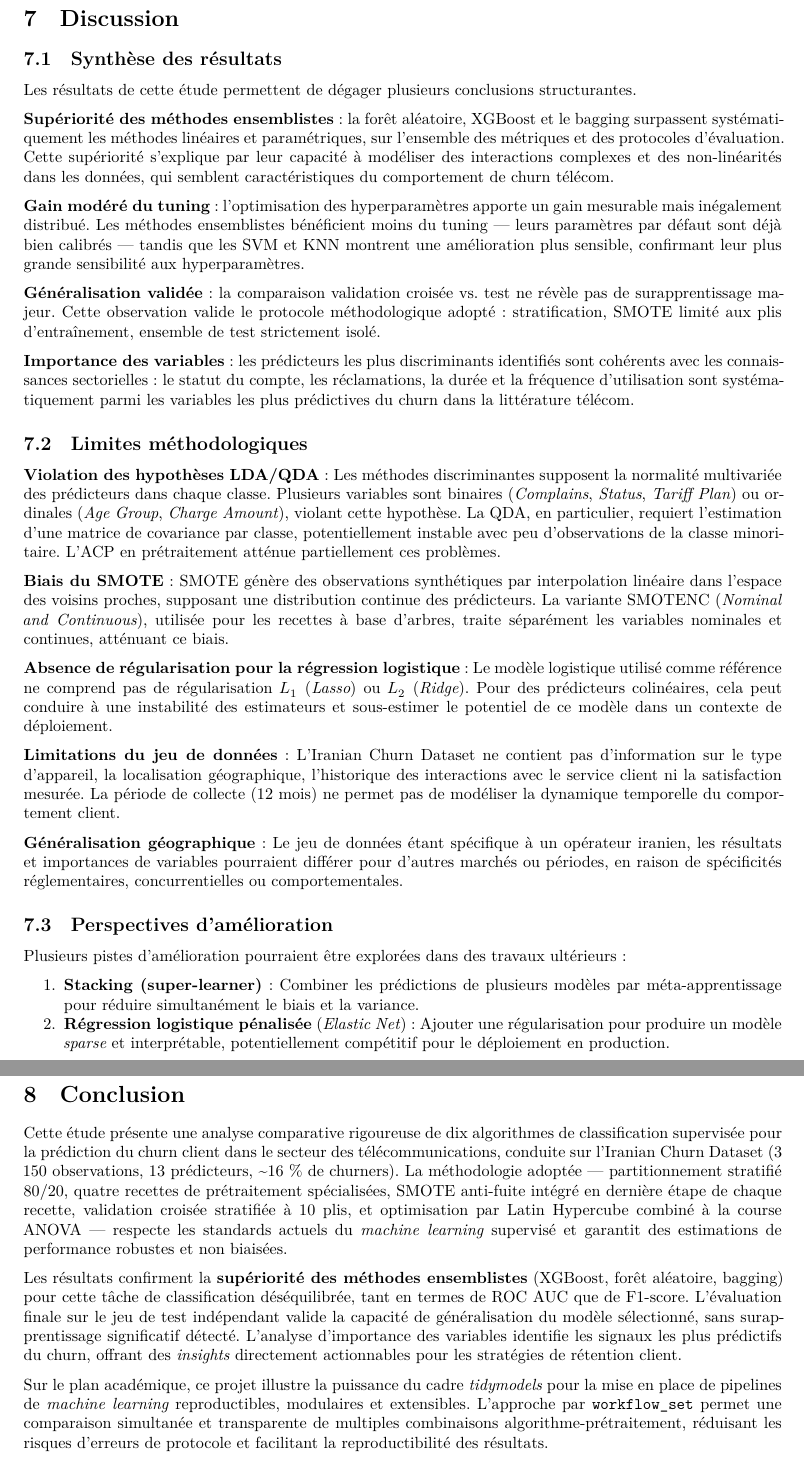
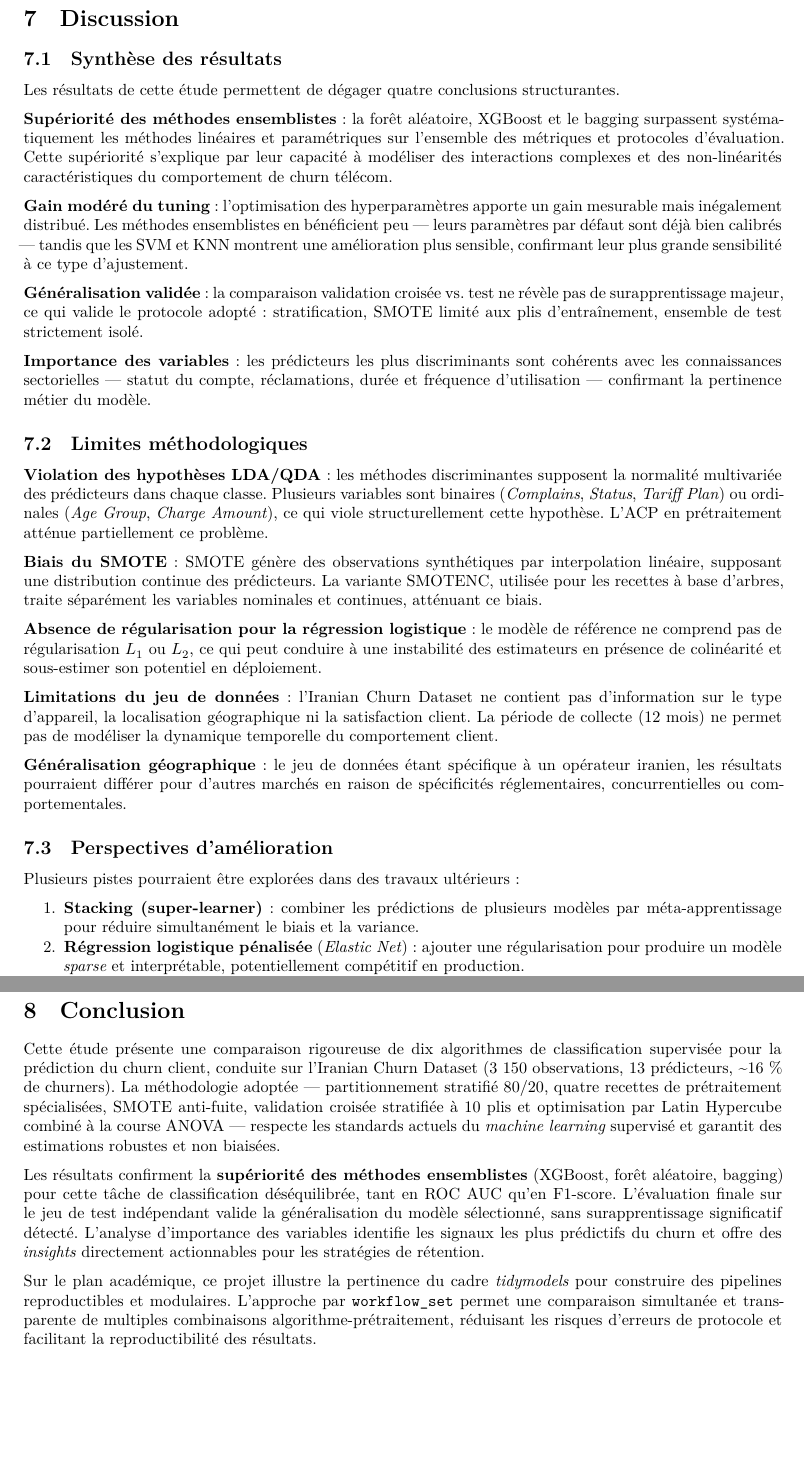
Before and after one commit to Maikooh/M1_ML_Churn_de_client, a Quarto document (rapport_academique_churn.qmd): two parts of pages 11 and 13 of 19, joined at a grey line, cut so that both start at the same text, the shorter picture padded with empty space. Rendered offline with R 4.5, knitr and Pandoc in place of Quarto, then LaTeX, with nearby package versions; some code elsewhere in the file could not run offline.

Commit message:
Modif partie discussion + conclusion

```diff
--- a/rapport_academique_churn.qmd
+++ b/rapport_academique_churn.qmd
@@ -618,76 +618,31 @@ expérimentées identifient empiriquement.
 
 ## Synthèse des résultats
 
-Les résultats de cette étude permettent de dégager plusieurs conclusions
-structurantes.
+Les résultats de cette étude permettent de dégager quatre conclusions structurantes.
 
-**Supériorité des méthodes ensemblistes** : la forêt aléatoire, XGBoost
-et le bagging surpassent systématiquement les méthodes linéaires et
-paramétriques, sur l'ensemble des métriques et des protocoles
-d'évaluation. Cette supériorité s'explique par leur capacité à modéliser
-des interactions complexes et des non-linéarités dans les données, qui
-semblent caractéristiques du comportement de churn télécom.
+**Supériorité des méthodes ensemblistes** : la forêt aléatoire, XGBoost et le bagging surpassent systématiquement les méthodes linéaires et paramétriques sur l'ensemble des métriques et protocoles d'évaluation. Cette supériorité s'explique par leur capacité à modéliser des interactions complexes et des non-linéarités caractéristiques du comportement de churn télécom.
 
-**Gain modéré du tuning** : l'optimisation des hyperparamètres apporte
-un gain mesurable mais inégalement distribué. Les méthodes ensemblistes
-bénéficient moins du tuning --- leurs paramètres par défaut sont déjà
-bien calibrés --- tandis que les SVM et KNN montrent une amélioration
-plus sensible, confirmant leur plus grande sensibilité aux
-hyperparamètres.
+**Gain modéré du tuning** : l'optimisation des hyperparamètres apporte un gain mesurable mais inégalement distribué. Les méthodes ensemblistes en bénéficient peu — leurs paramètres par défaut sont déjà bien calibrés — tandis que les SVM et KNN montrent une amélioration plus sensible, confirmant leur plus grande sensibilité à ce type d'ajustement.
 
-**Généralisation validée** : la comparaison validation croisée vs. test
-ne révèle pas de surapprentissage majeur. Cette observation valide le
-protocole méthodologique adopté : stratification, SMOTE limité aux plis
-d'entraînement, ensemble de test strictement isolé.
+**Généralisation validée** : la comparaison validation croisée vs. test ne révèle pas de surapprentissage majeur, ce qui valide le protocole adopté : stratification, SMOTE limité aux plis d'entraînement, ensemble de test strictement isolé.
 
-**Importance des variables** : les prédicteurs les plus discriminants
-identifiés sont cohérents avec les connaissances sectorielles : le
-statut du compte, les réclamations, la durée et la fréquence
-d'utilisation sont systématiquement parmi les variables les plus
-prédictives du churn dans la littérature télécom.
+**Importance des variables** : les prédicteurs les plus discriminants sont cohérents avec les connaissances sectorielles — statut du compte, réclamations, durée et fréquence d'utilisation — confirmant la pertinence métier du modèle.
 
 ## Limites méthodologiques
 
-**Violation des hypothèses LDA/QDA** : Les méthodes discriminantes
-supposent la normalité multivariée des prédicteurs dans chaque classe.
-Plusieurs variables sont binaires (*Complains*, *Status*, *Tariff Plan*)
-ou ordinales (*Age Group*, *Charge Amount*), violant cette hypothèse. La
-QDA, en particulier, requiert l'estimation d'une matrice de covariance
-par classe, potentiellement instable avec peu d'observations de la
-classe minoritaire. L'ACP en prétraitement atténue partiellement ces
-problèmes.
+**Violation des hypothèses LDA/QDA** : les méthodes discriminantes supposent la normalité multivariée des prédicteurs dans chaque classe. Plusieurs variables sont binaires (*Complains*, *Status*, *Tariff Plan*) ou ordinales (*Age Group*, *Charge Amount*), ce qui viole structurellement cette hypothèse. L'ACP en prétraitement atténue partiellement ce problème.
 
-**Biais du SMOTE** : SMOTE génère des observations synthétiques par
-interpolation linéaire dans l'espace des voisins proches, supposant une
-distribution continue des prédicteurs. La variante SMOTENC (*Nominal and
-Continuous*), utilisée pour les recettes à base d'arbres, traite
-séparément les variables nominales et continues, atténuant ce biais.
+**Biais du SMOTE** : SMOTE génère des observations synthétiques par interpolation linéaire, supposant une distribution continue des prédicteurs. La variante SMOTENC, utilisée pour les recettes à base d'arbres, traite séparément les variables nominales et continues, atténuant ce biais.
 
-**Absence de régularisation pour la régression logistique** : Le modèle
-logistique utilisé comme référence ne comprend pas de régularisation
-$L_1$ (*Lasso*) ou $L_2$ (*Ridge*). Pour des prédicteurs colinéaires,
-cela peut conduire à une instabilité des estimateurs et sous-estimer le
-potentiel de ce modèle dans un contexte de déploiement.
+**Absence de régularisation pour la régression logistique** : le modèle de référence ne comprend pas de régularisation $L_1$ ou $L_2$, ce qui peut conduire à une instabilité des estimateurs en présence de colinéarité et sous-estimer son potentiel en déploiement.
 
-**Limitations du jeu de données** : L'Iranian Churn Dataset ne contient
-pas d'information sur le type d'appareil, la localisation géographique,
-l'historique des interactions avec le service client ni la satisfaction
-mesurée. La période de collecte (12 mois) ne permet pas de modéliser la
-dynamique temporelle du comportement client.
+**Limitations du jeu de données** : l'Iranian Churn Dataset ne contient pas d'information sur le type d'appareil, la localisation géographique ni la satisfaction client. La période de collecte (12 mois) ne permet pas de modéliser la dynamique temporelle du comportement client.
 
-**Généralisation géographique** : Le jeu de données étant spécifique à
-un opérateur iranien, les résultats et importances de variables
-pourraient différer pour d'autres marchés ou périodes, en raison de
-spécificités réglementaires, concurrentielles ou comportementales.
+**Généralisation géographique** : le jeu de données étant spécifique à un opérateur iranien, les résultats pourraient différer pour d'autres marchés en raison de spécificités réglementaires, concurrentielles ou comportementales.
 
 ## Perspectives d'amélioration
 
-Plusieurs pistes d'amélioration pourraient être explorées dans des
-travaux ultérieurs :
+Plusieurs pistes pourraient être explorées dans des travaux ultérieurs :
 
-1.  **Stacking (super-learner)** : Combiner les prédictions de plusieurs
-    modèles par méta-apprentissage pour réduire simultanément le biais
-    et la variance.
-2.  **Régression logistique pénalisée** (*Elastic Net*) : Ajouter une
-    régularisation pour produire un modèle *sparse* et interprétable,
-    potentiellement compétitif pour le déploiement en production.
+1. **Stacking (super-learner)** : combiner les prédictions de plusieurs modèles par méta-apprentissage pour réduire simultanément le biais et la variance.
+2. **Régression logistique pénalisée** (*Elastic Net*) : ajouter une régularisation pour produire un modèle *sparse* et interprétable, potentiellement compétitif en production.
@@ -711,32 +655,11 @@ travaux ultérieurs :
 
 # Conclusion
 
-Cette étude présente une analyse comparative rigoureuse de dix
-algorithmes de classification supervisée pour la prédiction du churn
-client dans le secteur des télécommunications, conduite sur l'Iranian
-Churn Dataset (3 150 observations, 13 prédicteurs, \~16 % de churners).
-La méthodologie adoptée --- partitionnement stratifié 80/20, quatre
-recettes de prétraitement spécialisées, SMOTE anti-fuite intégré en
-dernière étape de chaque recette, validation croisée stratifiée à 10
-plis, et optimisation par Latin Hypercube combiné à la course ANOVA ---
-respecte les standards actuels du *machine learning* supervisé et
-garantit des estimations de performance robustes et non biaisées.
+Cette étude présente une comparaison rigoureuse de dix algorithmes de classification supervisée pour la prédiction du churn client, conduite sur l'Iranian Churn Dataset (3 150 observations, 13 prédicteurs, ~16 % de churners). La méthodologie adoptée — partitionnement stratifié 80/20, quatre recettes de prétraitement spécialisées, SMOTE anti-fuite, validation croisée stratifiée à 10 plis et optimisation par Latin Hypercube combiné à la course ANOVA — respecte les standards actuels du *machine learning* supervisé et garantit des estimations robustes et non biaisées.
 
-Les résultats confirment la **supériorité des méthodes ensemblistes**
-(XGBoost, forêt aléatoire, bagging) pour cette tâche de classification
-déséquilibrée, tant en termes de ROC AUC que de F1-score. L'évaluation
-finale sur le jeu de test indépendant valide la capacité de
-généralisation du modèle sélectionné, sans surapprentissage significatif
-détecté. L'analyse d'importance des variables identifie les signaux les
-plus prédictifs du churn, offrant des *insights* directement
-actionnables pour les stratégies de rétention client.
+Les résultats confirment la **supériorité des méthodes ensemblistes** (XGBoost, forêt aléatoire, bagging) pour cette tâche de classification déséquilibrée, tant en ROC AUC qu'en F1-score. L'évaluation finale sur le jeu de test indépendant valide la généralisation du modèle sélectionné, sans surapprentissage significatif détecté. L'analyse d'importance des variables identifie les signaux les plus prédictifs du churn et offre des *insights* directement actionnables pour les stratégies de rétention.
 
-Sur le plan académique, ce projet illustre la puissance du cadre
-*tidymodels* pour la mise en place de pipelines de *machine learning*
-reproductibles, modulaires et extensibles. L'approche par `workflow_set`
-permet une comparaison simultanée et transparente de multiples
-combinaisons algorithme-prétraitement, réduisant les risques d'erreurs
-de protocole et facilitant la reproductibilité des résultats.
+Sur le plan académique, ce projet illustre la pertinence du cadre *tidymodels* pour construire des pipelines reproductibles et modulaires. L'approche par `workflow_set` permet une comparaison simultanée et transparente de multiples combinaisons algorithme-prétraitement, réduisant les risques d'erreurs de protocole et facilitant la reproductibilité des résultats.
 
 \newpage
 
```
Also changed, not shown: rapport_academique_churn.qmd (19 more changed lines).
